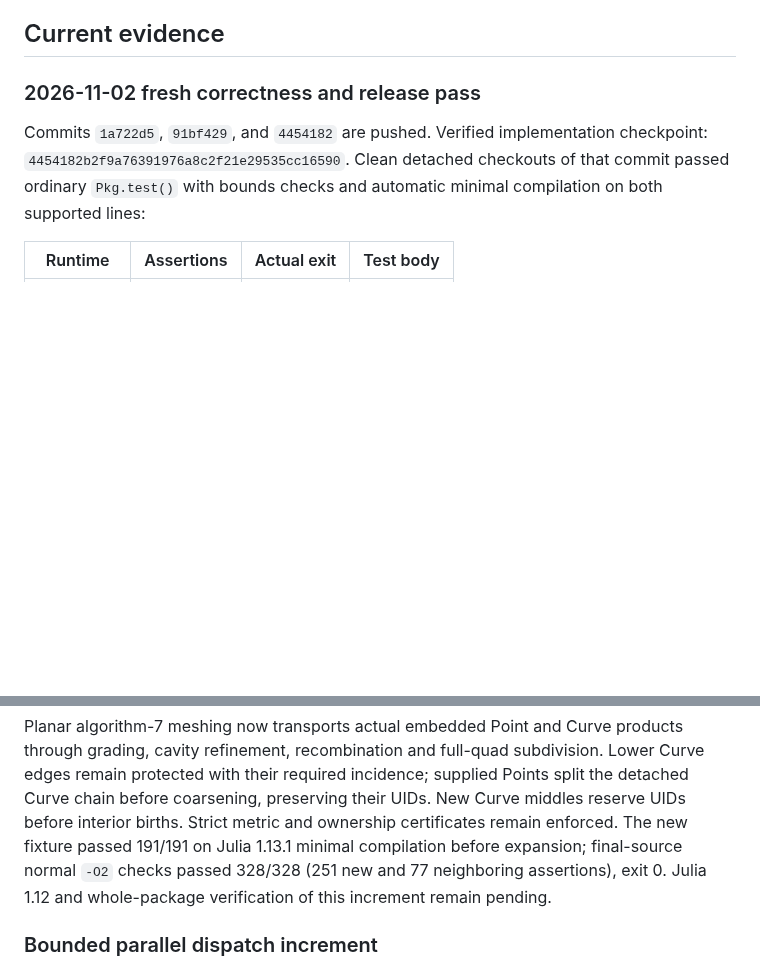
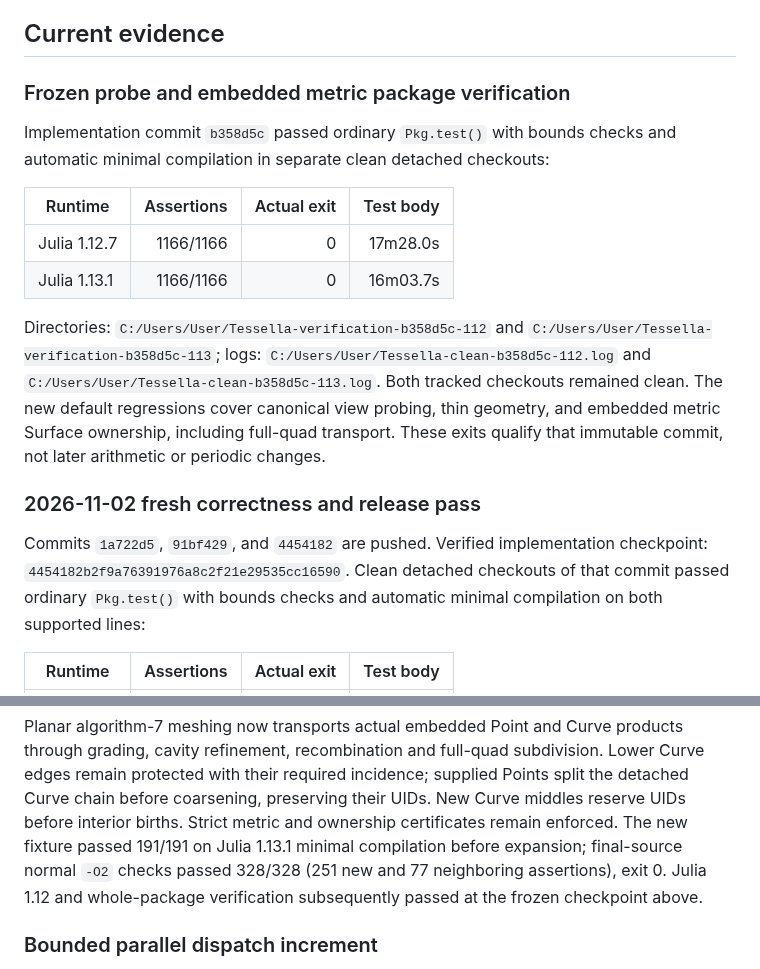
Before and after one commit to jake-w-liu/Tessella.jl, a Markdown page: .github/development/README.md, 2 parts joined by grey strips. Drawn GitHub-style; blank space fills up the shorter version.

Commit message:
Record verified probe and embedded metric package checks

```diff
--- a/.github/development/README.md
+++ b/.github/development/README.md
@@ -19,6 +19,24 @@ Full native sweeps, source/AST campaigns, allocation stress, benchmarks, HFSS,
 and external solver campaigns are opt-in.
 
 ## Current evidence
+
+### Frozen probe and embedded metric package verification
+
+Implementation commit `b358d5c` passed ordinary `Pkg.test()` with bounds checks
+and automatic minimal compilation in separate clean detached checkouts:
+
+| Runtime | Assertions | Actual exit | Test body |
+| --- | ---: | ---: | ---: |
+| Julia 1.12.7 | 1166/1166 | 0 | 17m28.0s |
+| Julia 1.13.1 | 1166/1166 | 0 | 16m03.7s |
+
+Directories: `C:/Users/User/Tessella-verification-b358d5c-112` and
+`C:/Users/User/Tessella-verification-b358d5c-113`; logs:
+`C:/Users/User/Tessella-clean-b358d5c-112.log` and
+`C:/Users/User/Tessella-clean-b358d5c-113.log`. Both tracked checkouts remained
+clean. The new default regressions cover canonical view probing, thin geometry,
+and embedded metric Surface ownership, including full-quad transport. These
+exits qualify that immutable commit, not later arithmetic or periodic changes.
 
 ### 2026-11-02 fresh correctness and release pass
 
@@ -102,7 +120,8 @@ their UIDs. New Curve middles reserve UIDs before interior births. Strict metric
 and ownership certificates remain enforced. The new fixture passed 191/191
 on Julia 1.13.1 minimal compilation before expansion; final-source normal
 `-O2` checks passed 328/328 (251 new and 77 neighboring assertions), exit 0.
-Julia 1.12 and whole-package verification of this increment remain pending.
+Julia 1.12 and whole-package verification subsequently passed at the frozen
+checkpoint above.
 
 ### Bounded parallel dispatch increment
 
```
